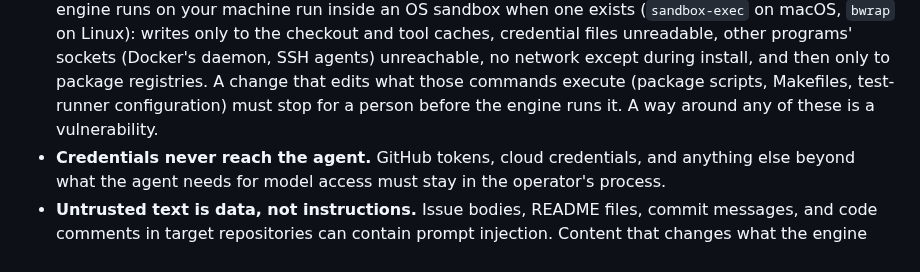
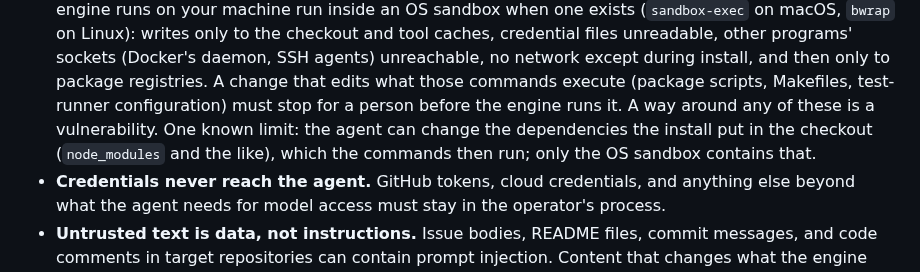
Before and after one commit to anandkaranubc/gitgoblin, a Markdown page: SECURITY.md, the part around the change. Drawn GitHub-style.

```diff
--- a/SECURITY.md
+++ b/SECURITY.md
@@ -52,7 +52,9 @@ issue to trigger.
   during install, and then only to package registries. A change that edits
   what those commands execute (package scripts, Makefiles, test-runner
   configuration) must stop for a person before the engine runs it. A way
-  around any of these is a vulnerability.
+  around any of these is a vulnerability. One known limit: the agent can
+  change the dependencies the install put in the checkout (`node_modules` and
+  the like), which the commands then run; only the OS sandbox contains that.
 - **Credentials never reach the agent.** GitHub tokens, cloud credentials, and
   anything else beyond what the agent needs for model access must stay in the
   operator's process.
```
Also changed, not shown: CHANGELOG.md (+4 -0 lines).
